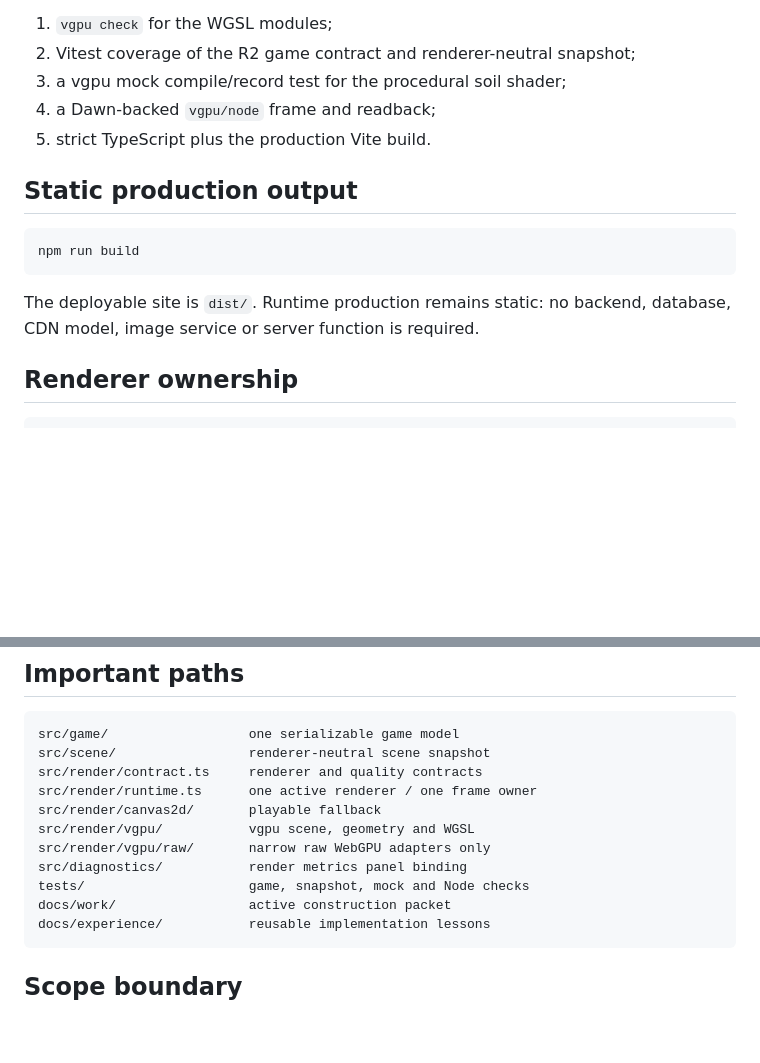
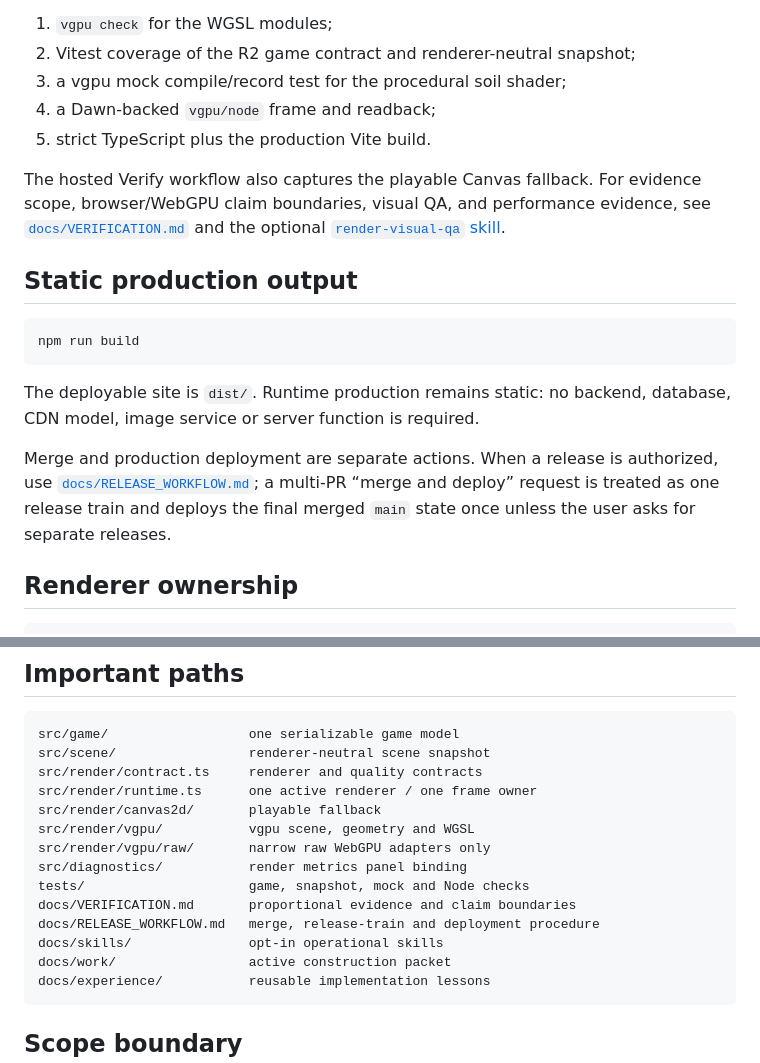
Before and after one commit to StarObserverPro/Eric-s-Garden, a Markdown page: README.md, 2 parts joined by grey strips. Rendered like a GitHub page; blank space fills up the shorter version.

Commit message:
Link verification and release guidance

````diff
--- a/README.md
+++ b/README.md
@@ -38,6 +38,8 @@ This runs:
 4. a Dawn-backed `vgpu/node` frame and readback;
 5. strict TypeScript plus the production Vite build.
 
+The hosted Verify workflow also captures the playable Canvas fallback. For evidence scope, browser/WebGPU claim boundaries, visual QA, and performance evidence, see [`docs/VERIFICATION.md`](docs/VERIFICATION.md) and the optional [`render-visual-qa` skill](docs/skills/render-visual-qa/SKILL.md).
+
 ## Static production output
 
 ```bash
@@ -45,6 +47,8 @@ npm run build
 ```
 
 The deployable site is `dist/`. Runtime production remains static: no backend, database, CDN model, image service or server function is required.
+
+Merge and production deployment are separate actions. When a release is authorized, use [`docs/RELEASE_WORKFLOW.md`](docs/RELEASE_WORKFLOW.md); a multi-PR “merge and deploy” request is treated as one release train and deploys the final merged `main` state once unless the user asks for separate releases.
 
 ## Renderer ownership
 
@@ -89,6 +93,9 @@ src/render/vgpu/           vgpu scene, geometry and WGSL
 src/render/vgpu/raw/       narrow raw WebGPU adapters only
 src/diagnostics/           render metrics panel binding
 tests/                     game, snapshot, mock and Node checks
+docs/VERIFICATION.md       proportional evidence and claim boundaries
+docs/RELEASE_WORKFLOW.md   merge, release-train and deployment procedure
+docs/skills/               opt-in operational skills
 docs/work/                 active construction packet
 docs/experience/           reusable implementation lessons
 ```
````
